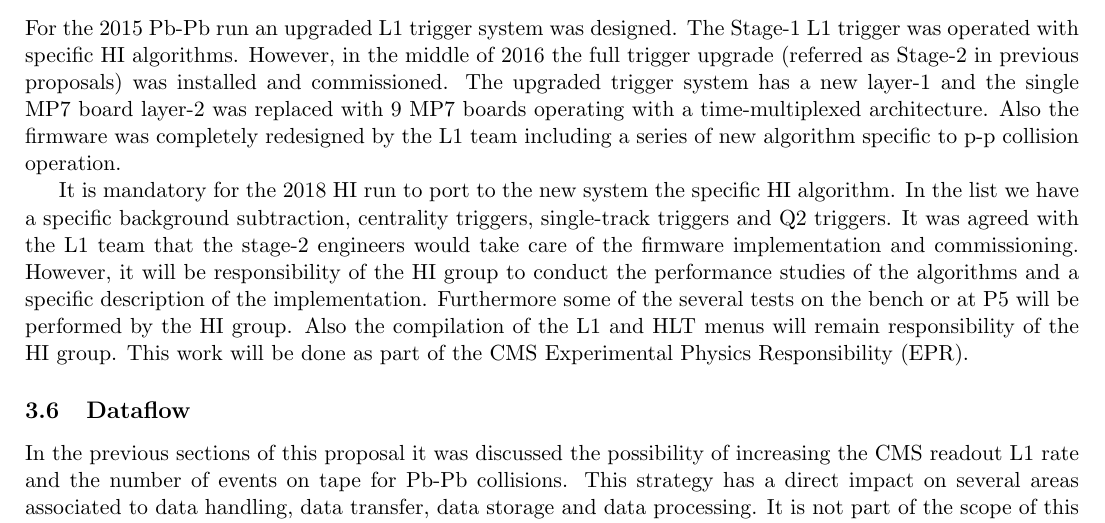
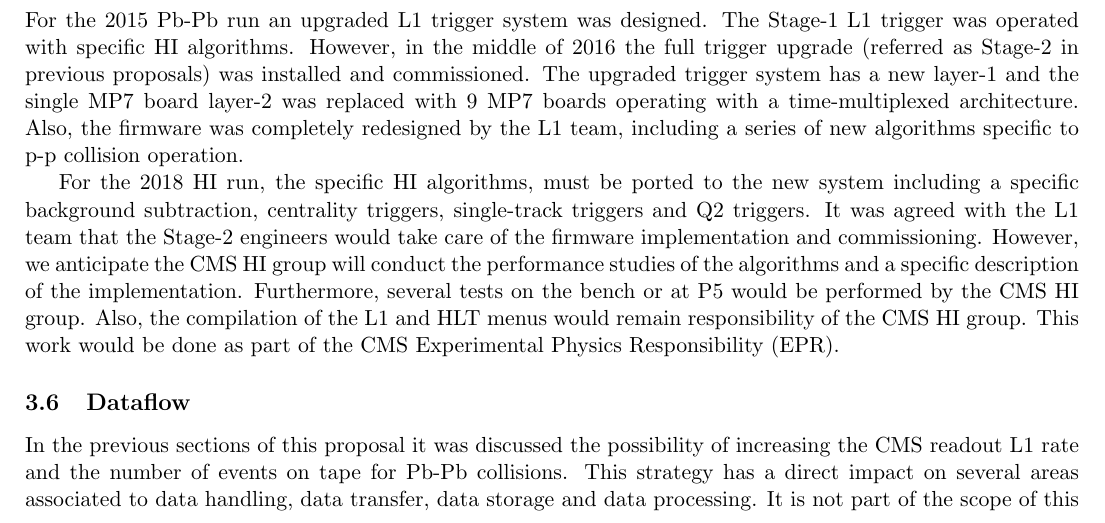
Before and after one commit to icali/MITHIG, a LaTeX document (DOEProposal_HW_2017/notes/DOEProposal_HW_2017/proposal.tex, which reads DOEProposal_HW_2017/notes/DOEProposal_HW_2017/trigger.tex): part of page 14 of 17, cut so that both start at the same text. Compiled offline with pdfLaTeX.

Commit message:
K.D. comments

```diff
--- a/DOEProposal_HW_2017/notes/DOEProposal_HW_2017/trigger.tex
+++ b/DOEProposal_HW_2017/notes/DOEProposal_HW_2017/trigger.tex
@@ -1,4 +1,4 @@
 \subsection{L1 trigger\label{subsec:L1Trigger}}
-For the 2015 Pb-Pb run an upgraded L1 trigger system was designed. The Stage-1 L1 trigger was operated with specific HI algorithms. However, in the middle of 2016 the full trigger upgrade (referred as Stage-2 in previous proposals) was installed and commissioned. The upgraded trigger system has a new layer-1 and the single MP7 board layer-2 was replaced with 9 MP7 boards operating with a time-multiplexed architecture. Also the firmware was completely redesigned by the L1 team including a series of new algorithm specific to p-p collision operation.
+For the 2015 Pb-Pb run an upgraded L1 trigger system was designed. The Stage-1 L1 trigger was operated with specific HI algorithms. However, in the middle of 2016 the full trigger upgrade (referred as Stage-2 in previous proposals) was installed and commissioned. The upgraded trigger system has a new layer-1 and the single MP7 board layer-2 was replaced with 9 MP7 boards operating with a time-multiplexed architecture. Also, the firmware was completely redesigned by the L1 team, including a series of new algorithms specific to p-p collision operation.
 
-It is mandatory for the 2018 HI run to port to the new system the specific HI algorithm. In the list we have a specific background subtraction, centrality triggers, single-track triggers and Q2 triggers. It was agreed with the L1 team that the stage-2 engineers would take care of the firmware implementation and commissioning. However, it will be responsibility of the HI group to conduct the performance studies of the algorithms and a specific description of the implementation. Furthermore some of the several tests on the bench or at P5 will be performed by the HI group. Also the compilation of the L1 and HLT menus will remain responsibility of the HI group. This work will be done as part of the CMS Experimental Physics Responsibility (EPR).
+For the 2018 HI run, the specific HI algorithms, must be ported to the new system including a specific background subtraction, centrality triggers, single-track triggers and Q2 triggers. It was agreed with the L1 team that the Stage-2 engineers would take care of the firmware implementation and commissioning. However, we anticipate the CMS HI group will conduct the performance studies of the algorithms and a specific description of the implementation. Furthermore, several tests on the bench or at P5 would be performed by the CMS HI group. Also, the compilation of the L1 and HLT menus would remain responsibility of the CMS HI group. This work would be done as part of the CMS Experimental Physics Responsibility (EPR).
```
